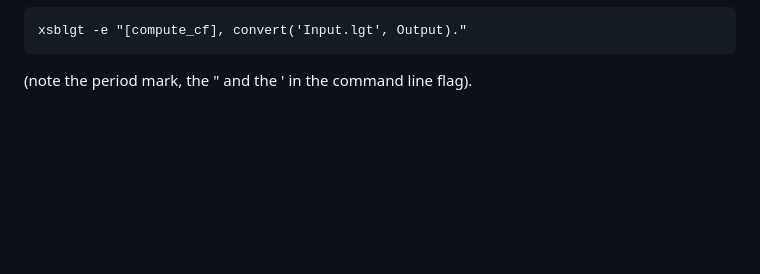
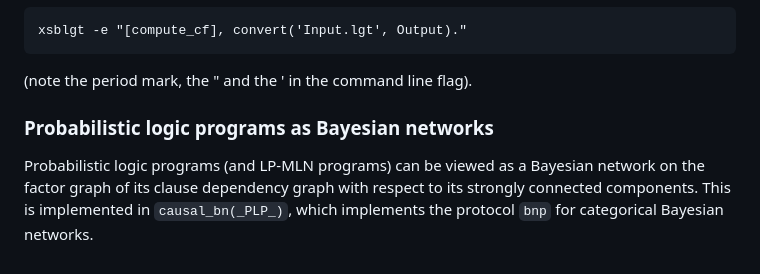
Before and after one commit to weitkaemper/plpbn-tools, a Markdown page: README.md, the part around the change. Rendered like a GitHub page; blank space fills up the shorter version.

````diff
--- a/README.md
+++ b/README.md
@@ -57,3 +57,8 @@ If XSB is used as the back-end Prolog compiler, it can be invoked as
 xsblgt -e "[compute_cf], convert('Input.lgt', Output)."
 ```
 (note the period mark, the " and the ' in the command line flag).
+
+### Probabilistic logic programs as Bayesian networks
+
+Probabilistic logic programs (and LP-MLN programs) can be viewed as a Bayesian network on the factor graph of its clause dependency graph with respect to its strongly connected components.
+This is implemented in `causal_bn(_PLP_)`, which implements the protocol `bnp` for categorical Bayesian networks.
````
